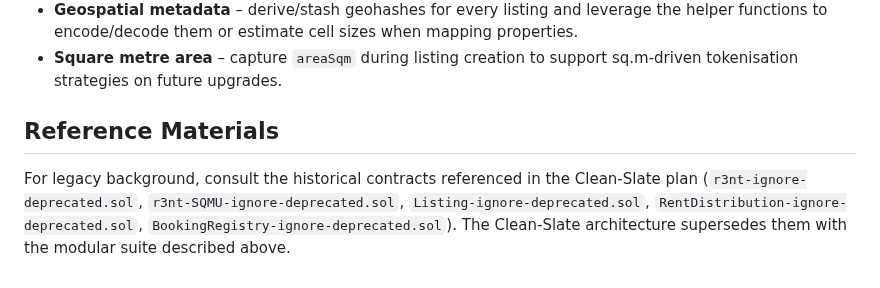
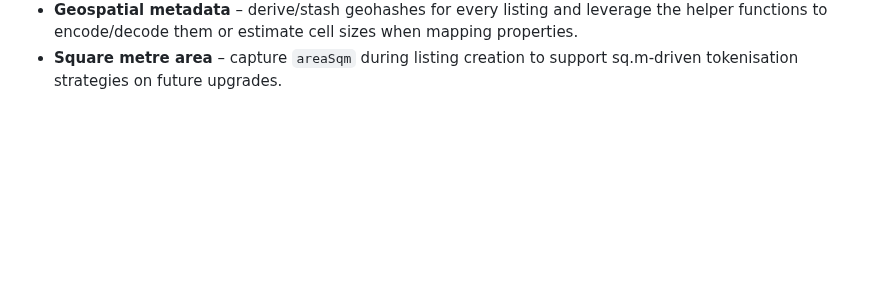
Before and after one commit to NP-Vincent/r3nt, a Markdown page: AGENTS.md, the part around the change. Drawn GitHub-style; blank space fills up the shorter version.

```diff
--- a/AGENTS.md
+++ b/AGENTS.md
@@ -137,8 +137,3 @@ Key events to retain/emit: `BookingCreated`, `DepositSplitProposed`, `DepositRel
   functions to encode/decode them or estimate cell sizes when mapping properties.
 - **Square metre area** – capture `areaSqm` during listing creation to support sq.m-driven
   tokenisation strategies on future upgrades.
-
-## Reference Materials
-For legacy background, consult the historical contracts referenced in the Clean-Slate plan
-(`r3nt-ignore-deprecated.sol`, `r3nt-SQMU-ignore-deprecated.sol`, `Listing-ignore-deprecated.sol`, `RentDistribution-ignore-deprecated.sol`, `BookingRegistry-ignore-deprecated.sol`). The
-Clean-Slate architecture supersedes them with the modular suite described above.
```
